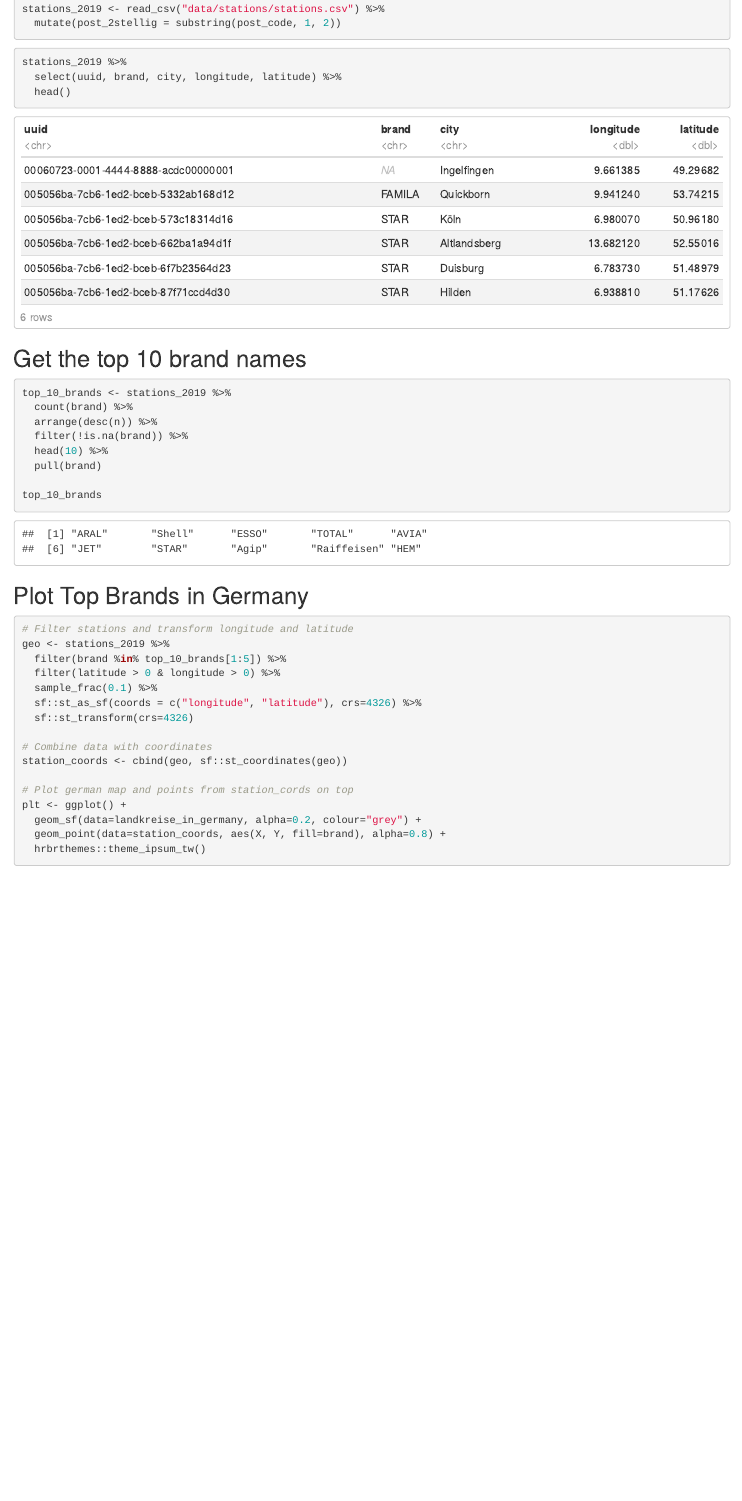
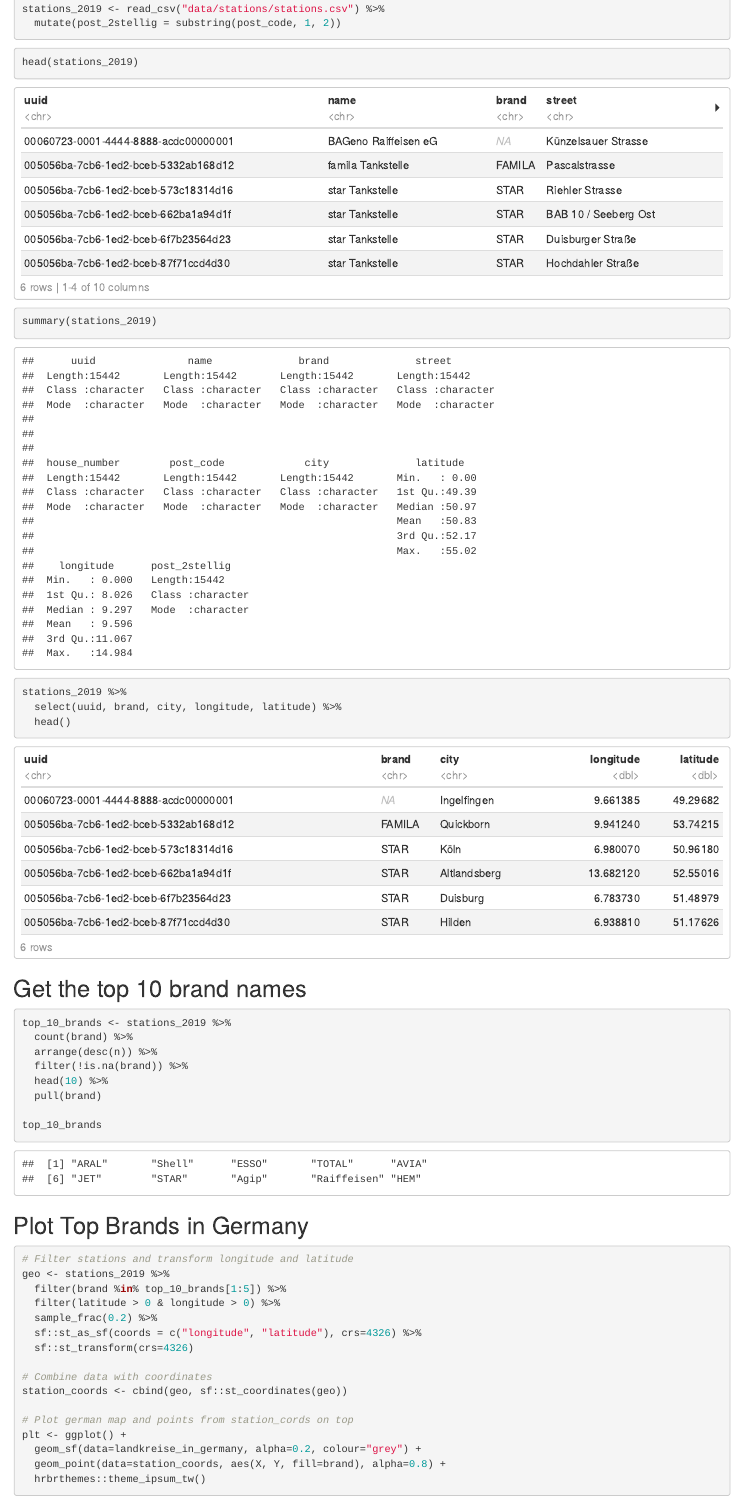
Before and after one commit to dadabeckmann/Projekt, an R Markdown document (Projektbericht_Landkreise.Rmd): the page in a window 1100 px wide, from 490 px down. Rendered offline with R 4.5, knitr and Pandoc, with nearby package versions; code that draws random numbers runs with fixed seeds of ours; some code elsewhere in the file could not run offline.

Commit message:
Edit projekt bericht

````diff
--- a/Projektbericht_Landkreise.Rmd
+++ b/Projektbericht_Landkreise.Rmd
@@ -33,6 +33,11 @@ stations_2019 <- read_csv("data/stations/stations.csv") %>%
   mutate(post_2stellig = substring(post_code, 1, 2))
 ```
 
+```{r}
+head(stations_2019)
+summary(stations_2019)
+```
+
 
 ```{r}
 stations_2019 %>%
@@ -62,7 +67,7 @@ top_10_brands
 geo <- stations_2019 %>%
   filter(brand %in% top_10_brands[1:5]) %>%
   filter(latitude > 0 & longitude > 0) %>%
-  sample_frac(0.1) %>%
+  sample_frac(0.2) %>%
   sf::st_as_sf(coords = c("longitude", "latitude"), crs=4326) %>%
   sf::st_transform(crs=4326)
 
````
Also changed, not shown: Projektbericht_Landkreise.Rmd (2 more changed lines).
